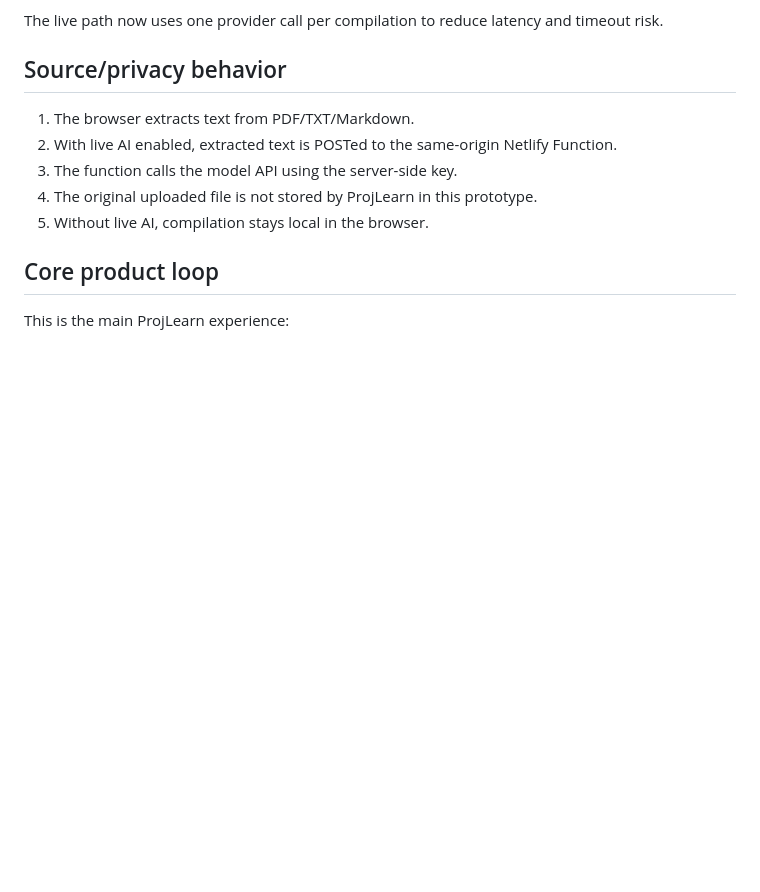
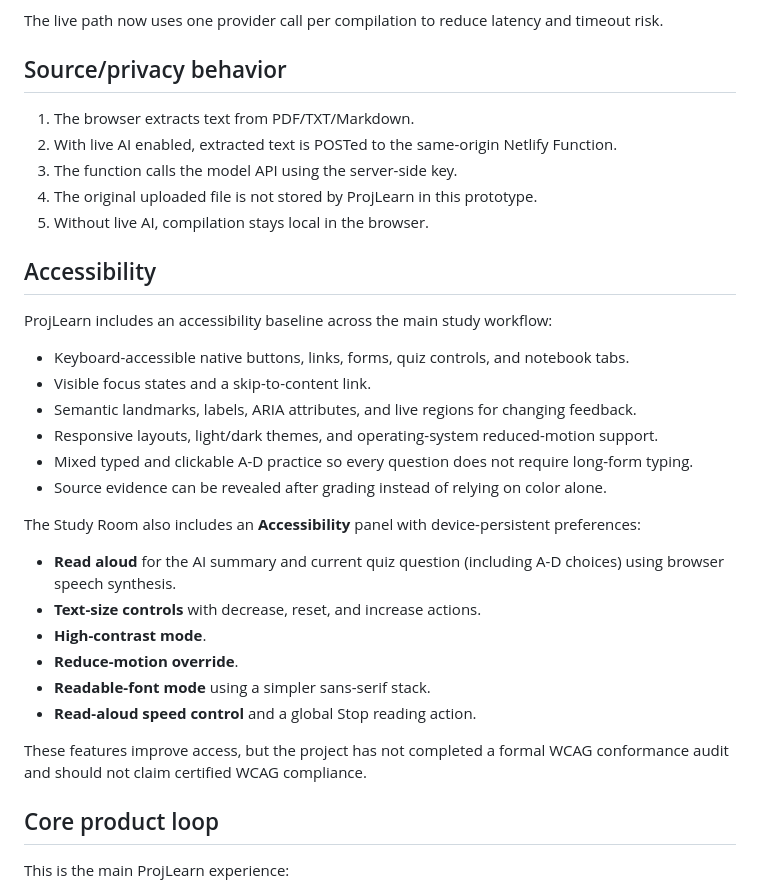
Before and after one commit to PROGRESSIVE-ALANU/ProjLearn, a Markdown page: README.md, the part around the change. GitHub-like rendering; blank space fills up the shorter version.

Commit message:
Document ProjLearn accessibility features

```diff
--- a/README.md
+++ b/README.md
@@ -59,6 +59,28 @@ The live path now uses one provider call per compilation to reduce latency and t
 4. The original uploaded file is not stored by ProjLearn in this prototype.
 5. Without live AI, compilation stays local in the browser.
 
+
+## Accessibility
+
+ProjLearn includes an accessibility baseline across the main study workflow:
+
+- Keyboard-accessible native buttons, links, forms, quiz controls, and notebook tabs.
+- Visible focus states and a skip-to-content link.
+- Semantic landmarks, labels, ARIA attributes, and live regions for changing feedback.
+- Responsive layouts, light/dark themes, and operating-system reduced-motion support.
+- Mixed typed and clickable A-D practice so every question does not require long-form typing.
+- Source evidence can be revealed after grading instead of relying on color alone.
+
+The Study Room also includes an **Accessibility** panel with device-persistent preferences:
+
+- **Read aloud** for the AI summary and current quiz question (including A-D choices) using browser speech synthesis.
+- **Text-size controls** with decrease, reset, and increase actions.
+- **High-contrast mode**.
+- **Reduce-motion override**.
+- **Readable-font mode** using a simpler sans-serif stack.
+- **Read-aloud speed control** and a global Stop reading action.
+
+These features improve access, but the project has not completed a formal WCAG conformance audit and should not claim certified WCAG compliance.
 
 ## Core product loop
 
```
